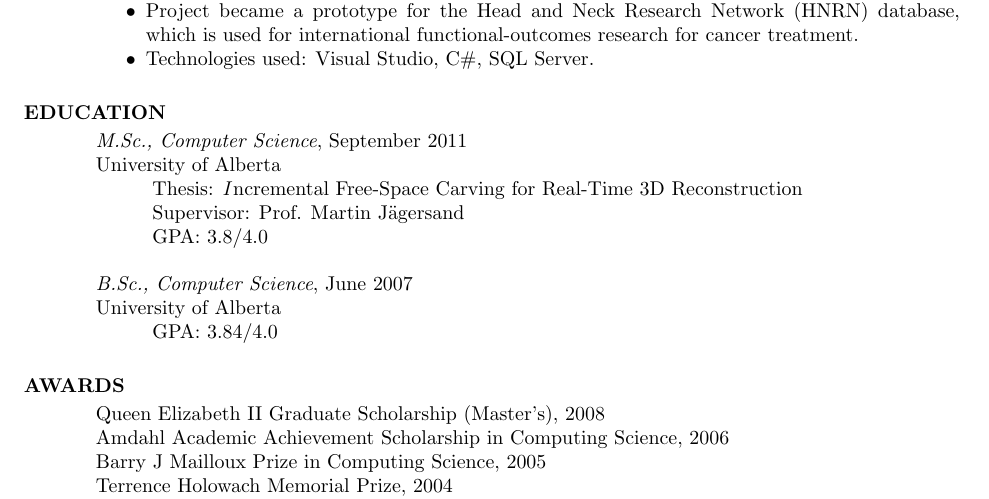
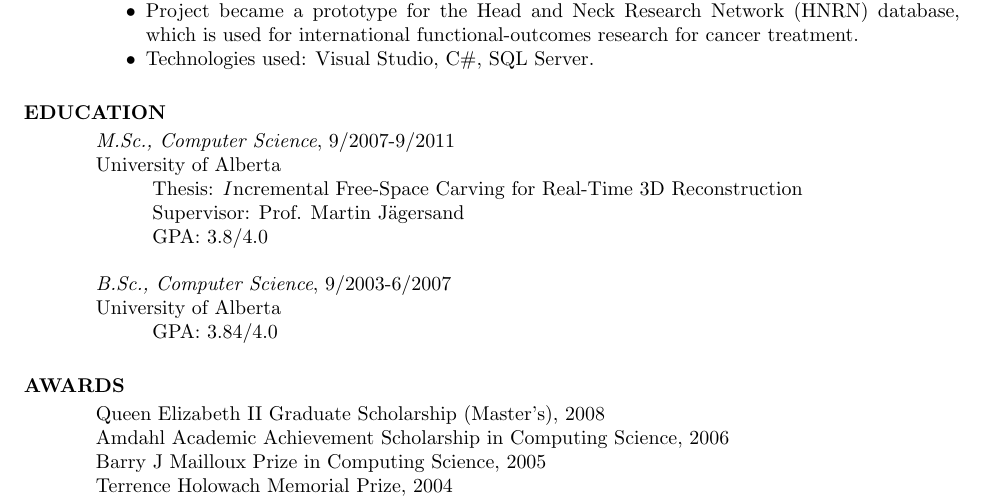
Before and after one commit to wishingpoo/resume, a LaTeX CV (source/resume.tex): part of page 2 of 2, cut so that both start at the same text. Compiled offline with pdfLaTeX.

Commit message:
Add date ranges to Education
The Experience section could raise the question of a percieved time gap
between iRSM and EMC.

Add date ranges in Education to show concretely that I was in University
during that time.

```diff
--- a/source/resume.tex
+++ b/source/resume.tex
@@ -101,13 +101,13 @@
 
 \section{EDUCATION}
     \vspace*{0.5ex}
-    \textit{M.Sc., Computer Science}, September 2011\\
+    \textit{M.Sc., Computer Science}, 9/2007-9/2011\\
     University of Alberta\\
     \hspace*{2.5em} Thesis: {\textit Incremental Free-Space Carving for Real-Time 3D Reconstruction}\\
     \hspace*{2.5em} Supervisor: Prof. Martin J{\"a}gersand\\
     \hspace*{2.5em} GPA: 3.8/4.0
 
-    \textit{B.Sc., Computer Science}, June 2007\\
+    \textit{B.Sc., Computer Science}, 9/2003-6/2007\\
     University of Alberta\\
     \hspace*{2.5em} GPA: 3.84/4.0
 
```
